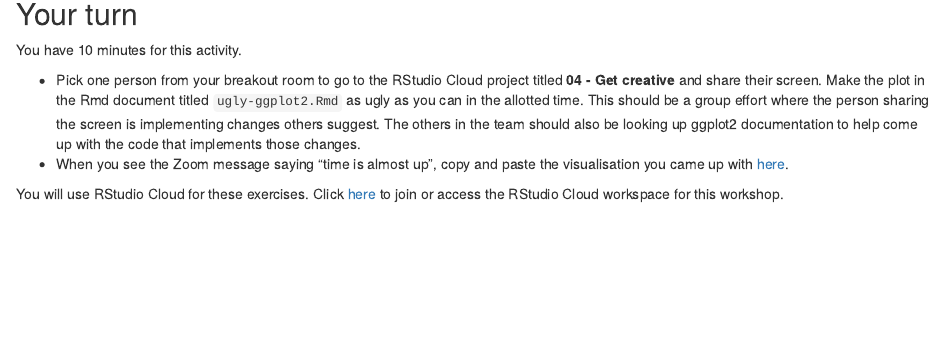
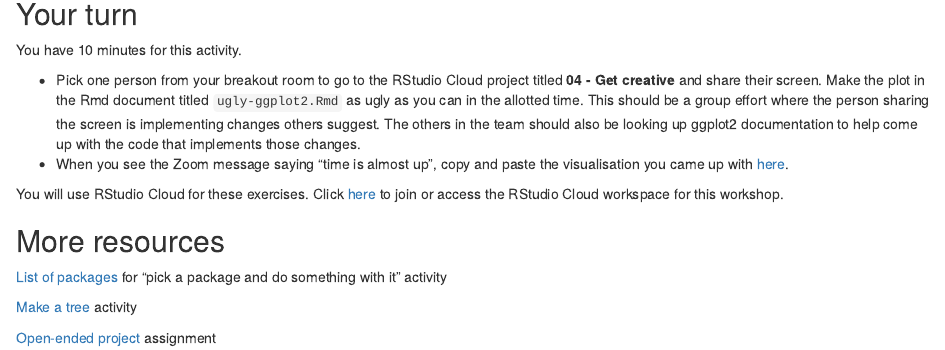
Before and after one commit to rstudio-education/wtf-teach-rstudio-global, an R Markdown document (04-creativity.Rmd): the page in a window 1100 px wide, from 680 px down. Rendered offline with R 4.5, knitr and Pandoc, with nearby package versions; drawn as R Markdown's standard HTML page in place of the format the file asks for.

Commit message:
Add more resources

```diff
--- a/04-creativity.Rmd
+++ b/04-creativity.Rmd
@@ -25,3 +25,17 @@ You have 10 minutes for this activity.
 You will use RStudio Cloud for these exercises.
 Click [here](https://rstudio.cloud/spaces/116472/join?access_code=gDHGlJsqAISVgo6FWUpd4FKfZIe6rULO%2FoLvjC85) to join or access the RStudio Cloud workspace for this workshop.
 :::
+
+## More resources
+
+::: {.reading}
+[List of packages](https://rstudio-education.github.io/datascience-box/course-materials/hw-instructions/hw-10/hw-10-wrap-up.html) for "pick a package and do something with it" activity
+:::
+
+::: {.reading}
+[Make a tree](http://smarterpoland.pl/index.php/2017/12/christmas-trees/) activity
+:::
+
+::: {.reading}
+[Open-ended project](https://datasciencebox.org/project.html) assignment
+:::
```
